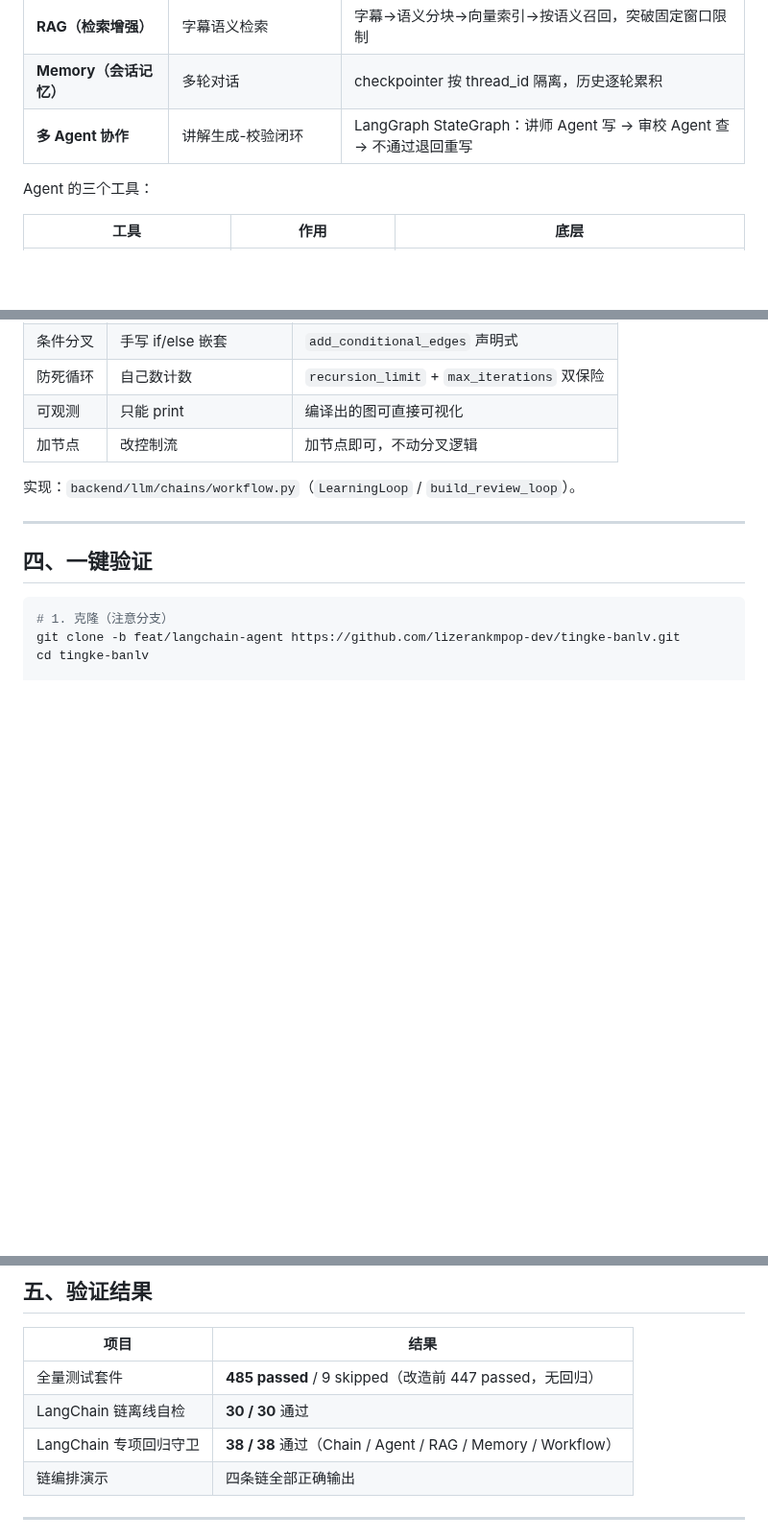
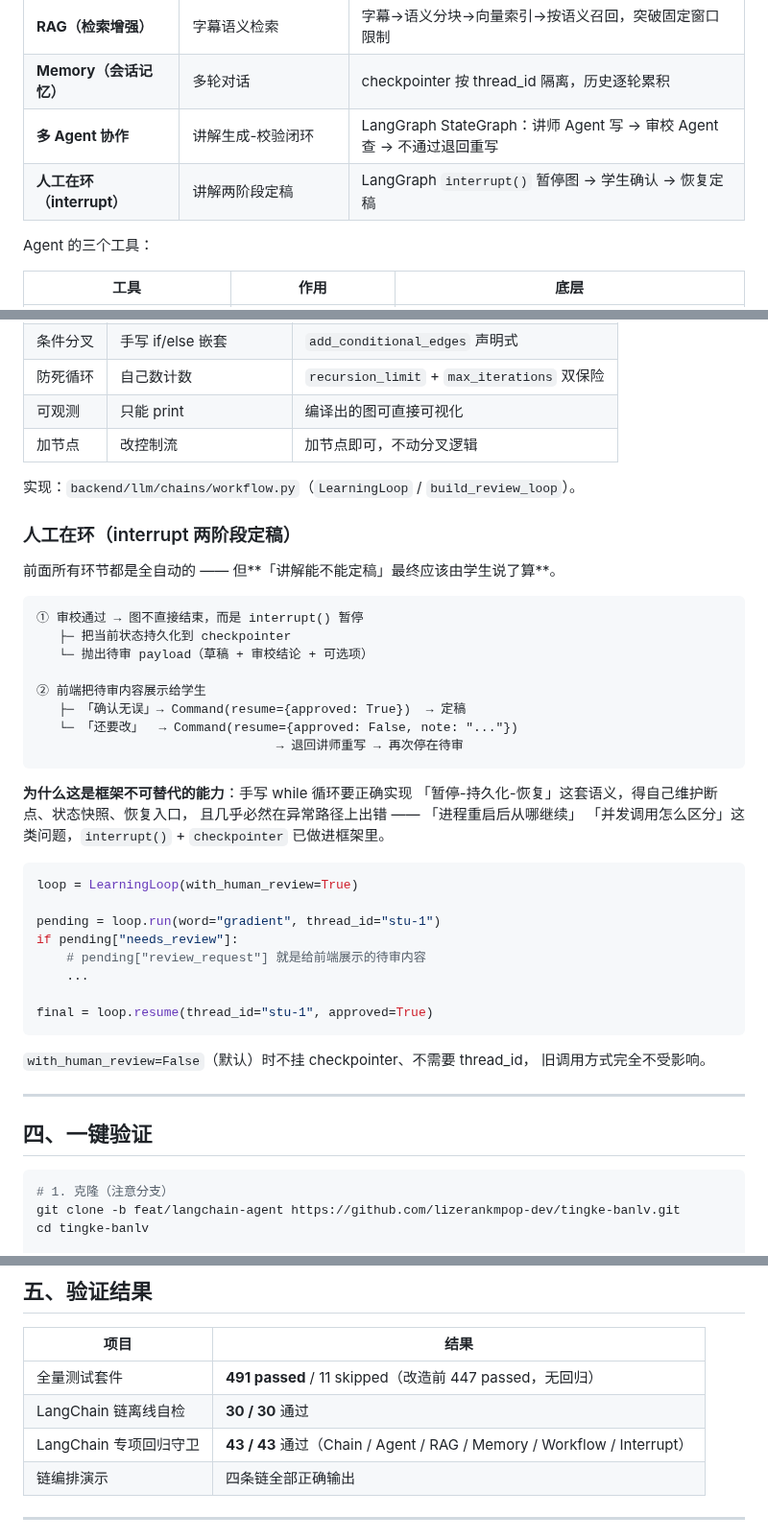
Before and after one commit to lizerankmpop-dev/tingke-banlv, a Markdown page: SUBMISSION.md, 3 parts joined by grey strips. Shown at 96% size. Drawn GitHub-style; blank space fills up the shorter version.

````diff
--- a/SUBMISSION.md
+++ b/SUBMISSION.md
@@ -82,6 +82,7 @@ backend/llm/chains/
 | **RAG（检索增强）** | 字幕语义检索 | 字幕→语义分块→向量索引→按语义召回，突破固定窗口限制 |
 | **Memory（会话记忆）** | 多轮对话 | checkpointer 按 thread_id 隔离，历史逐轮累积 |
 | **多 Agent 协作** | 讲解生成-校验闭环 | LangGraph StateGraph：讲师 Agent 写 → 审校 Agent 查 → 不通过退回重写 |
+| **人工在环（interrupt）** | 讲解两阶段定稿 | LangGraph `interrupt()` 暂停图 → 学生确认 → 恢复定稿 |
 
 Agent 的三个工具：
 
@@ -139,6 +140,40 @@ lecture_node ──► fact_check_node ──► 路由
 
 实现：`backend/llm/chains/workflow.py`（`LearningLoop` / `build_review_loop`）。
 
+### 人工在环（interrupt 两阶段定稿）
+
+前面所有环节都是全自动的 —— 但**「讲解能不能定稿」最终应该由学生说了算**。
+
+```
+① 审校通过 → 图不直接结束，而是 interrupt() 暂停
+   ├─ 把当前状态持久化到 checkpointer
+   └─ 抛出待审 payload（草稿 + 审校结论 + 可选项）
+
+② 前端把待审内容展示给学生
+   ├─ 「确认无误」→ Command(resume={approved: True})  → 定稿
+   └─ 「还要改」  → Command(resume={approved: False, note: "..."})
+                                → 退回讲师重写 → 再次停在待审
+```
+
+**为什么这是框架不可替代的能力**：手写 while 循环要正确实现
+「暂停-持久化-恢复」这套语义，得自己维护断点、状态快照、恢复入口，
+且几乎必然在异常路径上出错 —— 「进程重启后从哪继续」
+「并发调用怎么区分」这类问题，`interrupt()` + `checkpointer` 已做进框架里。
+
+```python
+loop = LearningLoop(with_human_review=True)
+
+pending = loop.run(word="gradient", thread_id="stu-1")
+if pending["needs_review"]:
+    # pending["review_request"] 就是给前端展示的待审内容
+    ...
+
+final = loop.resume(thread_id="stu-1", approved=True)
+```
+
+`with_human_review=False`（默认）时不挂 checkpointer、不需要 thread_id，
+旧调用方式完全不受影响。
+
 ---
 
 ## 四、一键验证
@@ -170,9 +205,9 @@ ollama pull qwen2.5:7b
 
 | 项目 | 结果 |
 |---|---|
-| 全量测试套件 | **485 passed** / 9 skipped（改造前 447 passed，无回归） |
+| 全量测试套件 | **491 passed** / 11 skipped（改造前 447 passed，无回归） |
 | LangChain 链离线自检 | **30 / 30** 通过 |
-| LangChain 专项回归守卫 | **38 / 38** 通过（Chain / Agent / RAG / Memory / Workflow） |
+| LangChain 专项回归守卫 | **43 / 43** 通过（Chain / Agent / RAG / Memory / Workflow / Interrupt） |
 | 链编排演示 | 四条链全部正确输出 |
 
 ---
````
Also changed, not shown: README.md (+57 -3 lines), docs/images/langchain-demo-output.png, docs/images/multi-agent-workflow.png, 3 other files.
